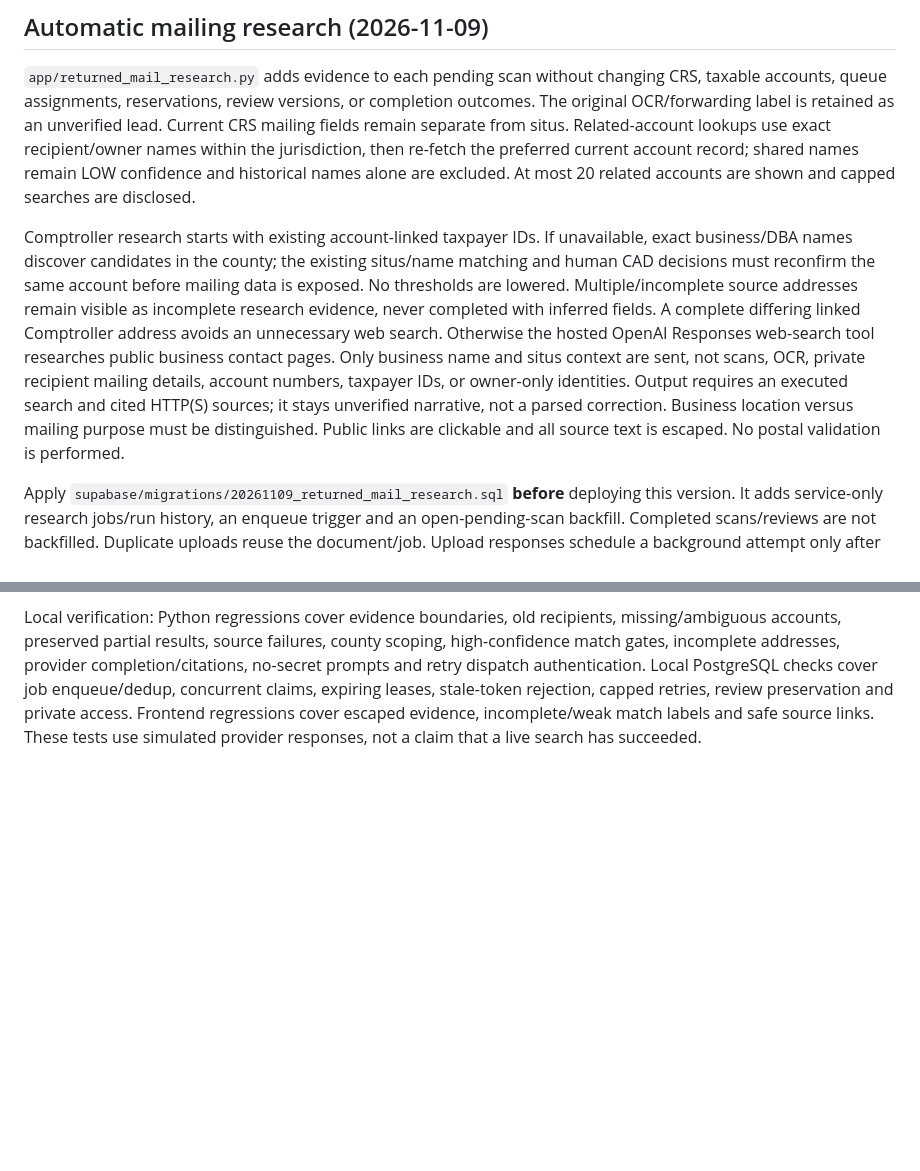
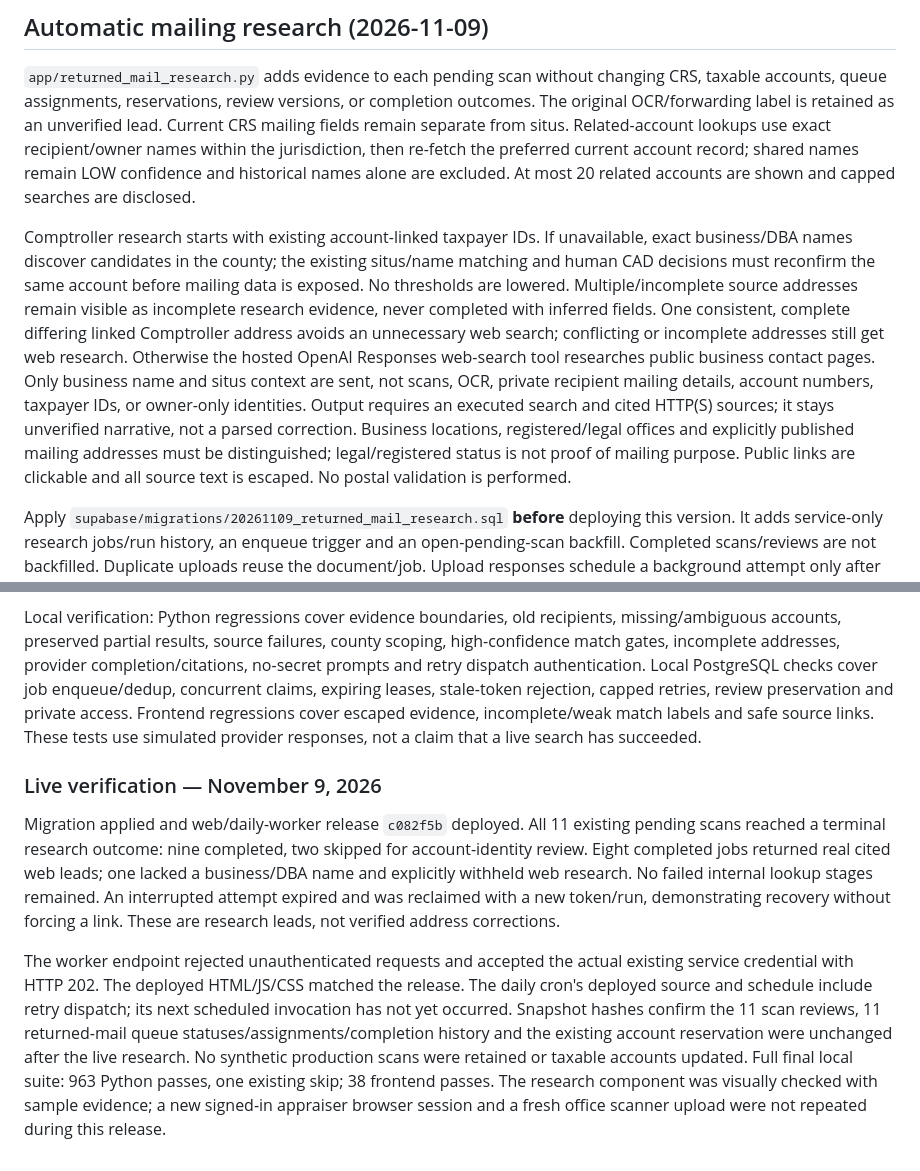
Before and after one commit to brooks-ops/rendition_pilot, a Markdown page: docs/returned_mail.md, 2 parts joined by grey strips. Drawn GitHub-style; blank space fills up the shorter version.

```diff
--- a/docs/returned_mail.md
+++ b/docs/returned_mail.md
@@ -83,7 +92,7 @@ node --test tests/frontend/*.test.cjs
 
 `app/returned_mail_research.py` adds evidence to each pending scan without changing CRS, taxable accounts, queue assignments, reservations, review versions, or completion outcomes. The original OCR/forwarding label is retained as an unverified lead. Current CRS mailing fields remain separate from situs. Related-account lookups use exact recipient/owner names within the jurisdiction, then re-fetch the preferred current account record; shared names remain LOW confidence and historical names alone are excluded. At most 20 related accounts are shown and capped searches are disclosed.
 
-Comptroller research starts with existing account-linked taxpayer IDs. If unavailable, exact business/DBA names discover candidates in the county; the existing situs/name matching and human CAD decisions must reconfirm the same account before mailing data is exposed. No thresholds are lowered. Multiple/incomplete source addresses remain visible as incomplete research evidence, never completed with inferred fields. A complete differing linked Comptroller address avoids an unnecessary web search. Otherwise the hosted OpenAI Responses web-search tool researches public business contact pages. Only business name and situs context are sent, not scans, OCR, private recipient mailing details, account numbers, taxpayer IDs, or owner-only identities. Output requires an executed search and cited HTTP(S) sources; it stays unverified narrative, not a parsed correction. Business location versus mailing purpose must be distinguished. Public links are clickable and all source text is escaped. No postal validation is performed.
+Comptroller research starts with existing account-linked taxpayer IDs. If unavailable, exact business/DBA names discover candidates in the county; the existing situs/name matching and human CAD decisions must reconfirm the same account before mailing data is exposed. No thresholds are lowered. Multiple/incomplete source addresses remain visible as incomplete research evidence, never completed with inferred fields. One consistent, complete differing linked Comptroller address avoids an unnecessary web search; conflicting or incomplete addresses still get web research. Otherwise the hosted OpenAI Responses web-search tool researches public business contact pages. Only business name and situs context are sent, not scans, OCR, private recipient mailing details, account numbers, taxpayer IDs, or owner-only identities. Output requires an executed search and cited HTTP(S) sources; it stays unverified narrative, not a parsed correction. Business locations, registered/legal offices and explicitly published mailing addresses must be distinguished; legal/registered status is not proof of mailing purpose. Public links are clickable and all source text is escaped. No postal validation is performed.
 
 Apply `supabase/migrations/20261109_returned_mail_research.sql` **before** deploying this version. It adds service-only research jobs/run history, an enqueue trigger and an open-pending-scan backfill. Completed scans/reviews are not backfilled. Duplicate uploads reuse the document/job. Upload responses schedule a background attempt only after evidence is saved. An interrupted process cannot lose the job. Claims use `SKIP LOCKED`, per-attempt tokens and 10-minute leases; expired/old workers cannot finish someone else's attempt. Failed/partial jobs retry daily, at most five attempts, with visible exhaustion. A mismatch or missing/ambiguous imported account skips research for manual identity review. Completed/manual scan reviews are not claimed for further attempts. An already-running research task may finish after staff completes review, but cannot modify that review.
 
@@ -94,3 +103,10 @@ The existing daily `run-intelligence` cron dispatches a retry to the web service
 Appraisers open the existing mailing review, see **Mailing research**, and use **Refresh research** to fetch only research status/evidence while preserving unsaved review fields. Existing Save & Next and scan approval/completion are unchanged. Research does not approve an address or re-open resolved work. No manual re-search button or address export is included. For a terminally failed job, an administrator should diagnose the source/provider issue before explicitly re-queuing that pending job; retain its run history.
 
 Local verification: Python regressions cover evidence boundaries, old recipients, missing/ambiguous accounts, preserved partial results, source failures, county scoping, high-confidence match gates, incomplete addresses, provider completion/citations, no-secret prompts and retry dispatch authentication. Local PostgreSQL checks cover job enqueue/dedup, concurrent claims, expiring leases, stale-token rejection, capped retries, review preservation and private access. Frontend regressions cover escaped evidence, incomplete/weak match labels and safe source links. These tests use simulated provider responses, not a claim that a live search has succeeded.
+
+
+### Live verification — November 9, 2026
+
+Migration applied and web/daily-worker release `c082f5b` deployed. All 11 existing pending scans reached a terminal research outcome: nine completed, two skipped for account-identity review. Eight completed jobs returned real cited web leads; one lacked a business/DBA name and explicitly withheld web research. No failed internal lookup stages remained. An interrupted attempt expired and was reclaimed with a new token/run, demonstrating recovery without forcing a link. These are research leads, not verified address corrections.
+
+The worker endpoint rejected unauthenticated requests and accepted the actual existing service credential with HTTP 202. The deployed HTML/JS/CSS matched the release. The daily cron's deployed source and schedule include retry dispatch; its next scheduled invocation has not yet occurred. Snapshot hashes confirm the 11 scan reviews, 11 returned-mail queue statuses/assignments/completion history and the existing account reservation were unchanged after the live research. No synthetic production scans were retained or taxable accounts updated. Full final local suite: 963 Python passes, one existing skip; 38 frontend passes. The research component was visually checked with sample evidence; a new signed-in appraiser browser session and a fresh office scanner upload were not repeated during this release.
```
Also changed, not shown: other parts of docs/returned_mail.md (+14 -5 lines).
